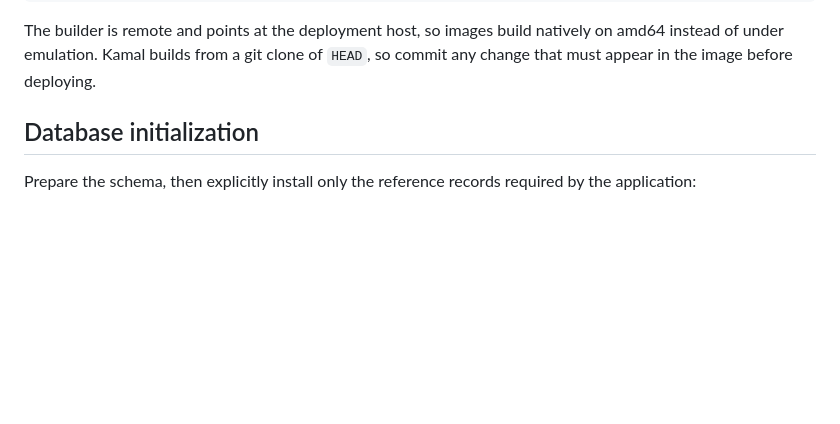
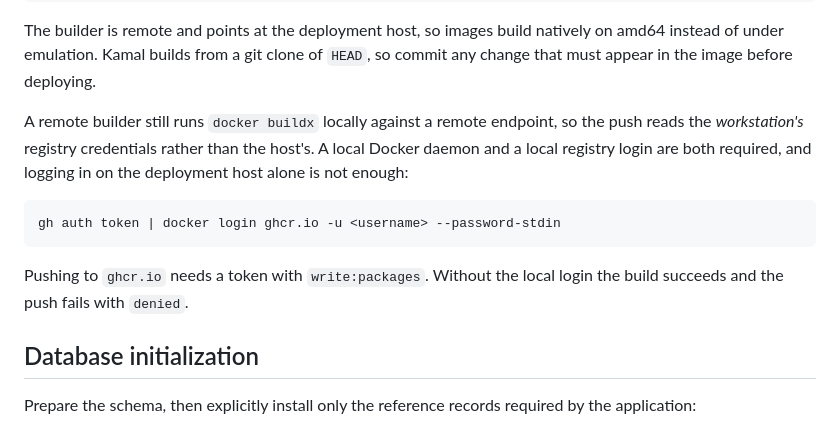
Before and after one commit to Asrat77/bunna-passport, a Markdown page: docs/OPERATIONS.md, the part around the change. GitHub-like rendering; blank space fills up the shorter version.

Commit message:
Record the registry login the remote builder needs
A remote builder runs buildx locally against a remote endpoint, so the push
reads the workstation's credentials, not the host's. Logging in on the
deployment host alone leaves the build succeeding and the push denied.

Co-Authored-By: Claude Opus 5 <noreply@anthropic.com>

````diff
--- a/docs/OPERATIONS.md
+++ b/docs/OPERATIONS.md
@@ -57,6 +57,18 @@ bin/kamal deploy
 The builder is remote and points at the deployment host, so images build
 natively on amd64 instead of under emulation. Kamal builds from a git clone of
 `HEAD`, so commit any change that must appear in the image before deploying.
+
+A remote builder still runs `docker buildx` locally against a remote endpoint,
+so the push reads the *workstation's* registry credentials rather than the
+host's. A local Docker daemon and a local registry login are both required, and
+logging in on the deployment host alone is not enough:
+
+```sh
+gh auth token | docker login ghcr.io -u <username> --password-stdin
+```
+
+Pushing to `ghcr.io` needs a token with `write:packages`. Without the local
+login the build succeeds and the push fails with `denied`.
 
 ## Database initialization
 
````
